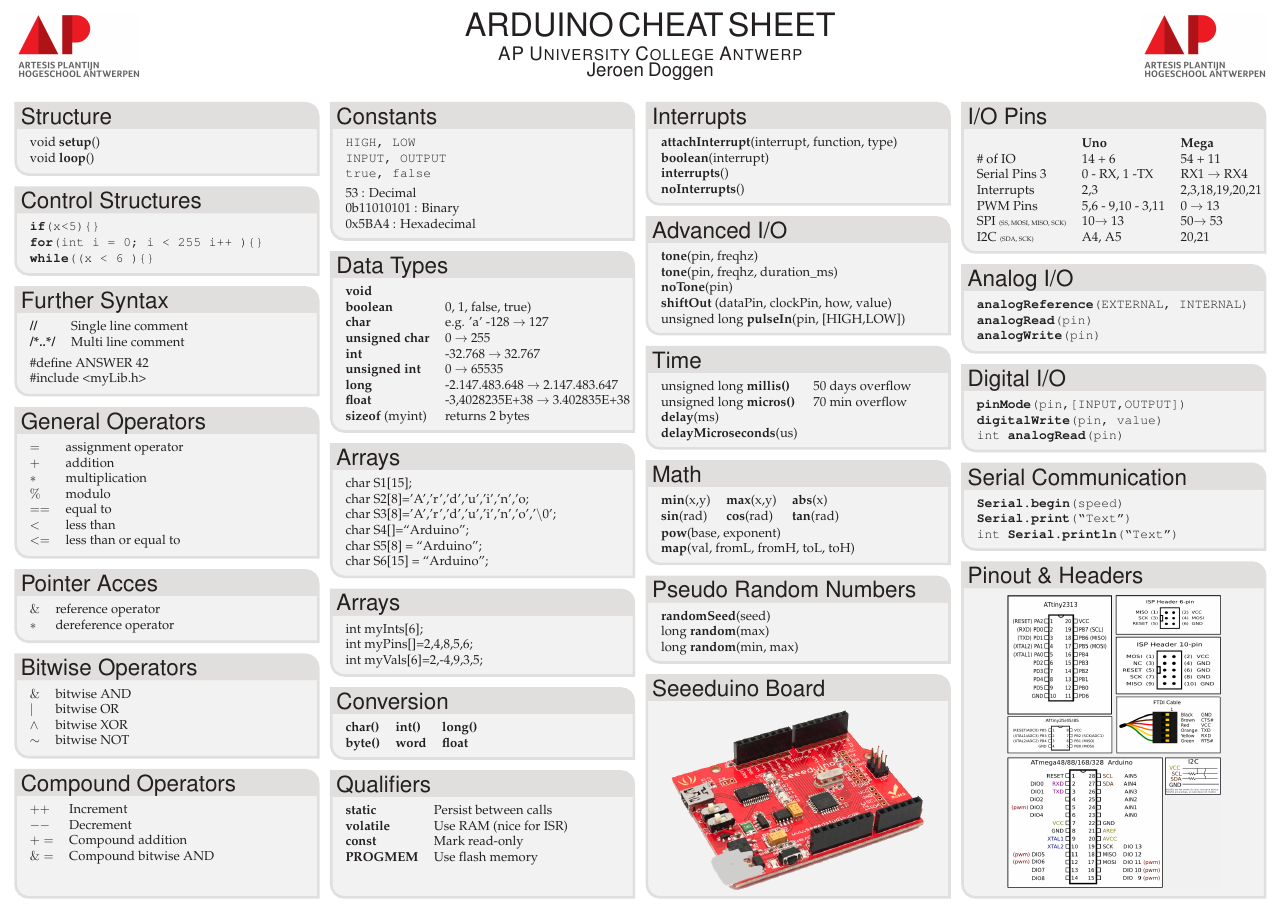
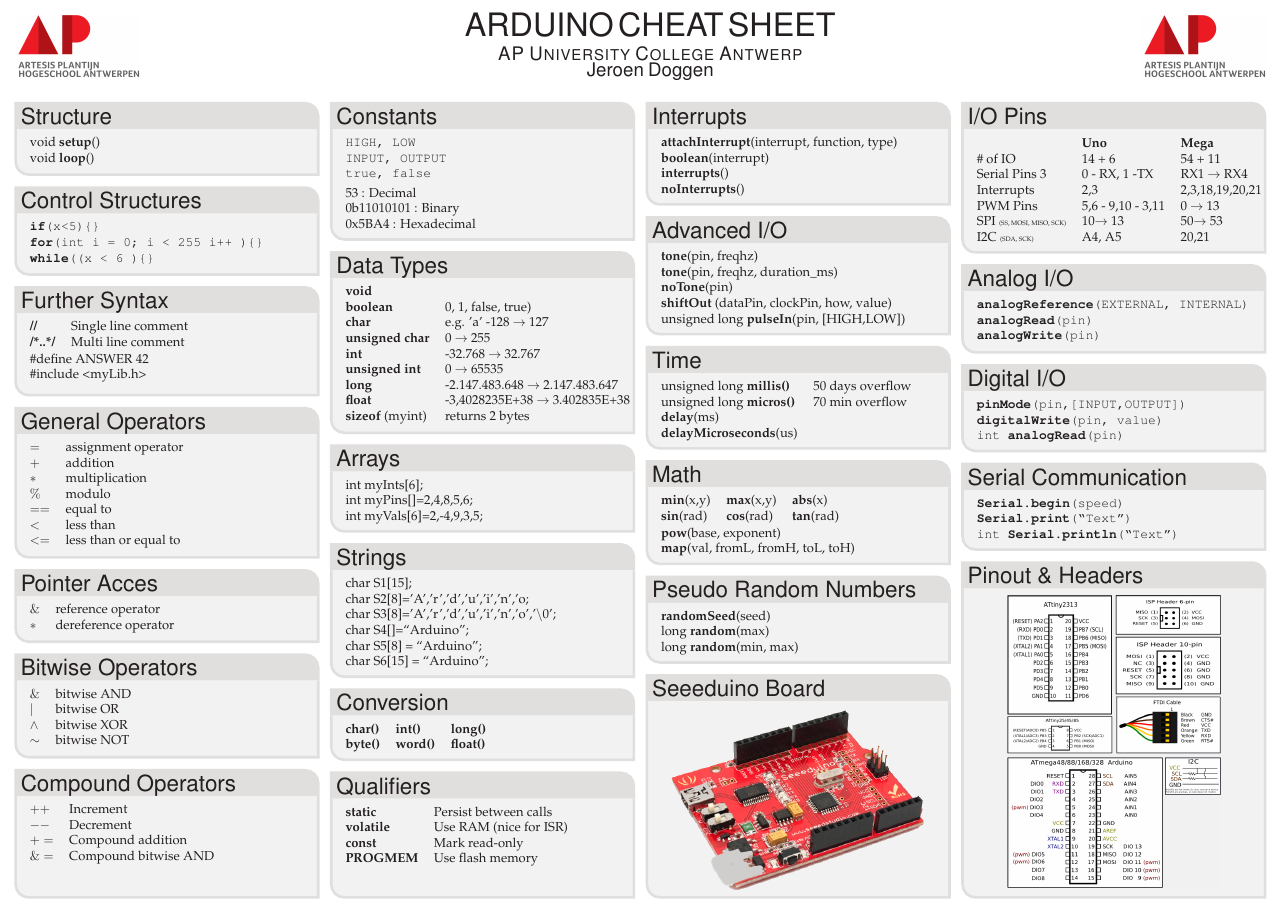
Before and after one commit to jeroendoggen/Arduino-cheat-sheet, a LaTeX poster (src/Arduino-Cheat-Sheet.tex): the whole page. Compiled offline with pdfLaTeX.

Commit message:
typo's & fixed code indentation

```diff
--- a/src/Arduino-Cheat-Sheet.tex
+++ b/src/Arduino-Cheat-Sheet.tex
@@ -315,15 +300,21 @@
     \textbf{float} & -3,4028235E+38 $\rightarrow$ 3.402835E+38  \\
     \textbf{sizeof} (myint) & returns 2 bytes  \\
   \end{tabular}
-
-
-
 }
 
 %%%%%%%%%%%%%%%%%%%%%%%%%%%%%%%%%%%%%%%%%%%%%%%%%%%%%%%%%%%%%%%%%%%%%%%%%%%%%
-  \headerbox{Arrays}{name=strings,column=1,below=data_types}{
+\headerbox{Arrays}{name=arrays,column=1,below=data_types}{
 %%%%%%%%%%%%%%%%%%%%%%%%%%%%%%%%%%%%%%%%%%%%%%%%%%%%%%%%%%%%%%%%%%%%%%%%%%%%%%
+  \begin{tabular}{l}
+    int myInts[6];  \\
+    int myPins[]={2,4,8,5,6};  \\
+    int myVals[6]={2,-4,9,3,5};  \\
+  \end{tabular}
+}
 
+%%%%%%%%%%%%%%%%%%%%%%%%%%%%%%%%%%%%%%%%%%%%%%%%%%%%%%%%%%%%%%%%%%%%%%%%%%%%%
+\headerbox{Strings}{name=strings,column=1,below=arrays}{
+%%%%%%%%%%%%%%%%%%%%%%%%%%%%%%%%%%%%%%%%%%%%%%%%%%%%%%%%%%%%%%%%%%%%%%%%%%%%%%
   \begin{tabular}{l}
     char S1[15];  \\
     char S2[8]={'A','r','d','u','i','n','o};  \\
@@ -332,35 +323,20 @@
     char S5[8] = ``Arduino'';  \\
     char S6[15] = ``Arduino'';  \\
   \end{tabular}
-
-
 }
 
 %%%%%%%%%%%%%%%%%%%%%%%%%%%%%%%%%%%%%%%%%%%%%%%%%%%%%%%%%%%%%%%%%%%%%%%%%%%%%
-  \headerbox{Arrays}{name=arrays,column=1,below=strings}{
-%%%%%%%%%%%%%%%%%%%%%%%%%%%%%%%%%%%%%%%%%%%%%%%%%%%%%%%%%%%%%%%%%%%%%%%%%%%%%%
-
-\begin{tabular}{l}
-int myInts[6];  \\
-int myPins[]={2,4,8,5,6};  \\
-int myVals[6]={2,-4,9,3,5};  \\
-\end{tabular}
-
-}
-
-%%%%%%%%%%%%%%%%%%%%%%%%%%%%%%%%%%%%%%%%%%%%%%%%%%%%%%%%%%%%%%%%%%%%%%%%%%%%%
-  \headerbox{Conversion}{name=conversion,column=1,below=arrays}{
+\headerbox{Conversion}{name=conversion,column=1,below=strings}{
 %%%%%%%%%%%%%%%%%%%%%%%%%%%%%%%%%%%%%%%%%%%%%%%%%%%%%%%%%%%%%%%%%%%%%%%%%%%%%%
   \begin{tabular}{l l l}
     \textbf{char()} & \textbf{int()} &  \textbf{long()}\\
- \textbf{byte()} & \textbf{word} &  \textbf{float}\\
+    \textbf{byte()} & \textbf{word()} &  \textbf{float()}\\
   \end{tabular}
 }
 
 %%%%%%%%%%%%%%%%%%%%%%%%%%%%%%%%%%%%%%%%%%%%%%%%%%%%%%%%%%%%%%%%%%%%%%%%%%%%%
 \headerbox{Qualifiers}{name=qualifiers,column=1,below=conversion,bottomaligned=compound}{
 %%%%%%%%%%%%%%%%%%%%%%%%%%%%%%%%%%%%%%%%%%%%%%%%%%%%%%%%%%%%%%%%%%%%%%%%%%%%%%
-
   \begin{tabular}{l l}
     \textbf{static} &  Persist between calls\\
     \textbf{volatile} & Use RAM (nice for ISR) \\
```
Also changed, not shown: src/Arduino-Cheat-Sheet.pdf, src/Arduino-Cheat-Sheet.tex (46 more changed lines). Lines whose indentation alone changed are shown as unchanged.
